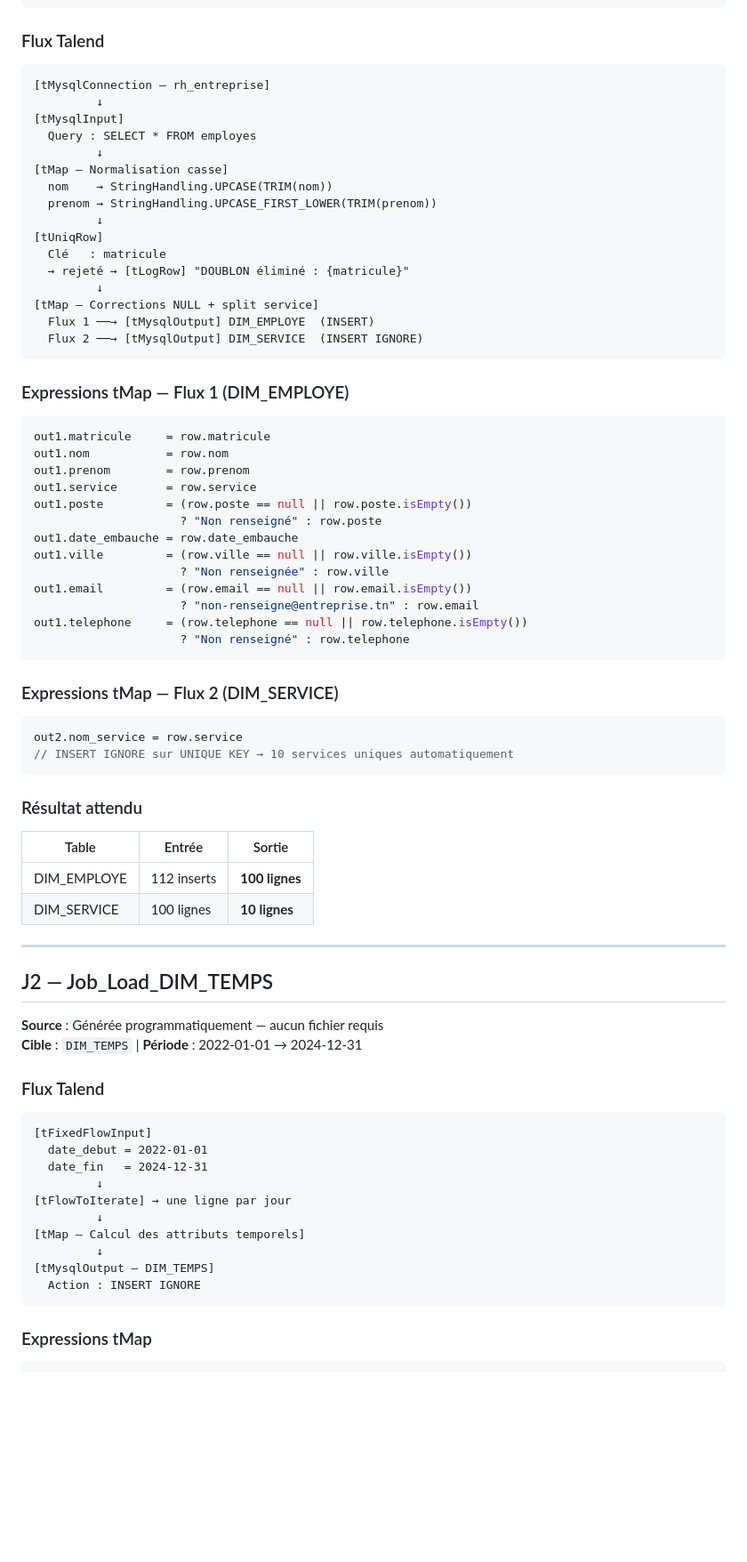
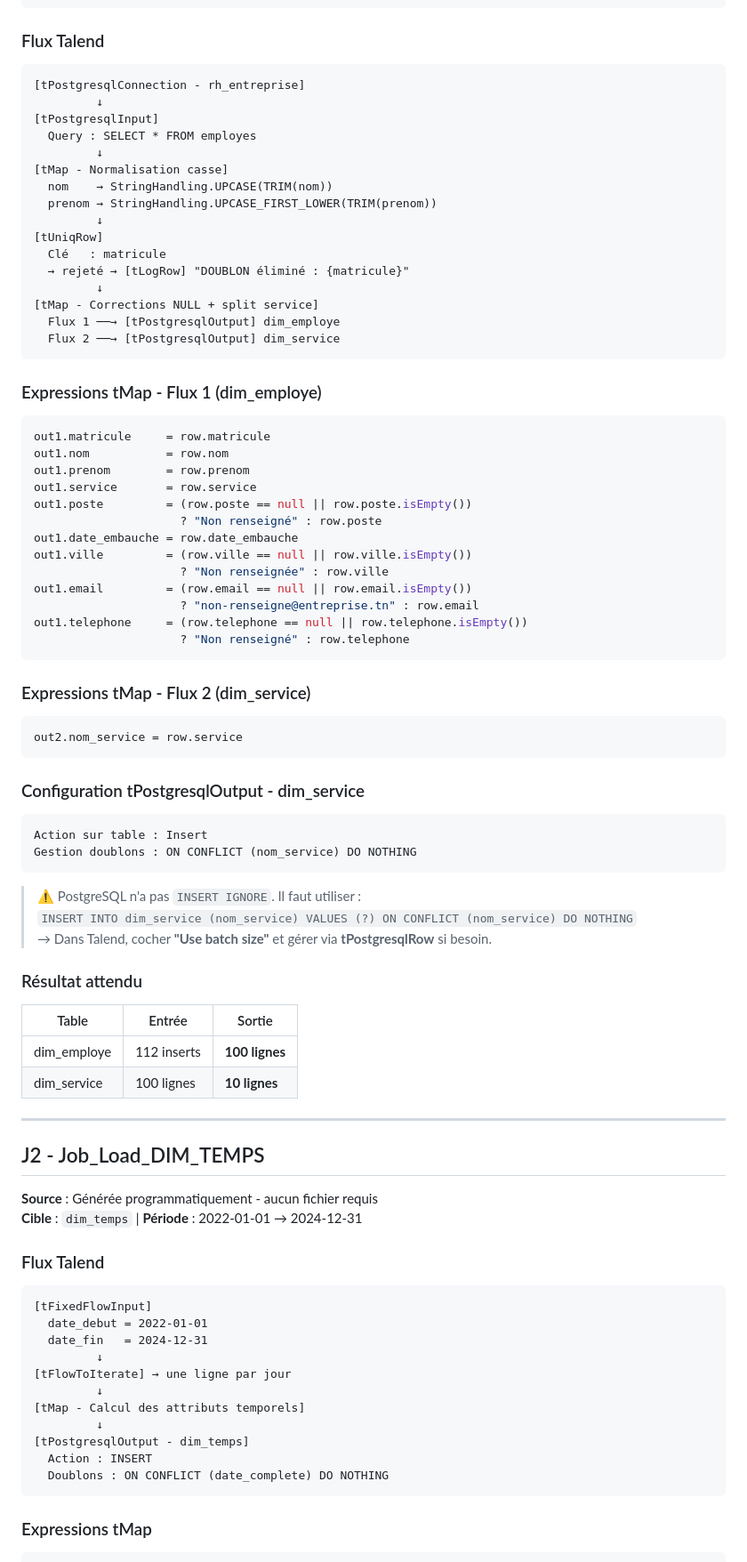
Before and after one commit to Hmz931/Projet_SI_Decisonnels_esprit_ESB_1BA2_S1, a Markdown page: talend/talend_JOBS.md, the part around one of its changes. Shown at 89% size. Rendered like a GitHub page; blank space fills up the shorter version.

````diff
--- a/talend/talend_JOBS.md
+++ b/talend/talend_JOBS.md
@@ -205,12 +210,12 @@ NULLs par colonne :
 ### Flux Talend
 
 ```
-[tMysqlConnection — rh_entreprise]
+[tPostgresqlConnection - rh_entreprise]
          ↓
-[tMysqlInput]
+[tPostgresqlInput]
   Query : SELECT * FROM employes
          ↓
-[tMap — Normalisation casse]
+[tMap - Normalisation casse]
   nom    → StringHandling.UPCASE(TRIM(nom))
   prenom → StringHandling.UPCASE_FIRST_LOWER(TRIM(prenom))
          ↓
@@ -218,12 +223,12 @@ NULLs par colonne :
   Clé   : matricule
   → rejeté → [tLogRow] "DOUBLON éliminé : {matricule}"
          ↓
-[tMap — Corrections NULL + split service]
-  Flux 1 ──→ [tMysqlOutput] DIM_EMPLOYE  (INSERT)
-  Flux 2 ──→ [tMysqlOutput] DIM_SERVICE  (INSERT IGNORE)
+[tMap - Corrections NULL + split service]
+  Flux 1 ──→ [tPostgresqlOutput] dim_employe
+  Flux 2 ──→ [tPostgresqlOutput] dim_service
 ```
 
-### Expressions tMap — Flux 1 (DIM_EMPLOYE)
+### Expressions tMap - Flux 1 (dim_employe)
 
 ```java
 out1.matricule     = row.matricule
@@ -241,26 +246,36 @@ out1.telephone     = (row.telephone == null || row.telephone.isEmpty())
                      ? "Non renseigné" : row.telephone
 ```
 
-### Expressions tMap — Flux 2 (DIM_SERVICE)
+### Expressions tMap - Flux 2 (dim_service)
 
 ```java
 out2.nom_service = row.service
-// INSERT IGNORE sur UNIQUE KEY → 10 services uniques automatiquement
 ```
+
+### Configuration tPostgresqlOutput - dim_service
+
+```
+Action sur table : Insert
+Gestion doublons : ON CONFLICT (nom_service) DO NOTHING
+```
+
+> ⚠️ PostgreSQL n'a pas `INSERT IGNORE`. Il faut utiliser :
+> `INSERT INTO dim_service (nom_service) VALUES (?) ON CONFLICT (nom_service) DO NOTHING`
+> → Dans Talend, cocher **"Use batch size"** et gérer via **tPostgresqlRow** si besoin.
 
 ### Résultat attendu
 
 | Table | Entrée | Sortie |
 |---|---|---|
-| DIM_EMPLOYE | 112 inserts | **100 lignes** |
-| DIM_SERVICE | 100 lignes | **10 lignes** |
+| dim_employe | 112 inserts | **100 lignes** |
+| dim_service | 100 lignes | **10 lignes** |
 
 ---
 
-## J2 — Job_Load_DIM_TEMPS
+## J2 - Job_Load_DIM_TEMPS
 
-**Source** : Générée programmatiquement — aucun fichier requis
-**Cible** : `DIM_TEMPS` | **Période** : 2022-01-01 → 2024-12-31
+**Source** : Générée programmatiquement - aucun fichier requis
+**Cible** : `dim_temps` | **Période** : 2022-01-01 → 2024-12-31
 
 ### Flux Talend
 
@@ -271,10 +286,11 @@ out2.nom_service = row.service
          ↓
 [tFlowToIterate] → une ligne par jour
          ↓
-[tMap — Calcul des attributs temporels]
+[tMap - Calcul des attributs temporels]
          ↓
-[tMysqlOutput — DIM_TEMPS]
-  Action : INSERT IGNORE
+[tPostgresqlOutput - dim_temps]
+  Action : INSERT
+  Doublons : ON CONFLICT (date_complete) DO NOTHING
 ```
 
 ### Expressions tMap
````
Also changed, not shown: other parts of talend/talend_JOBS.md (+138 -108 lines).
